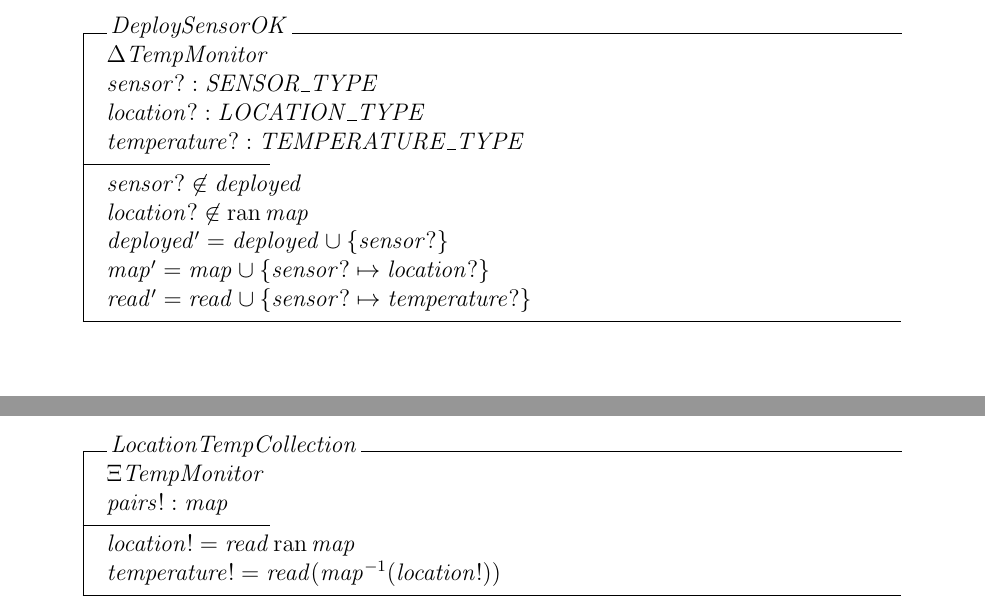
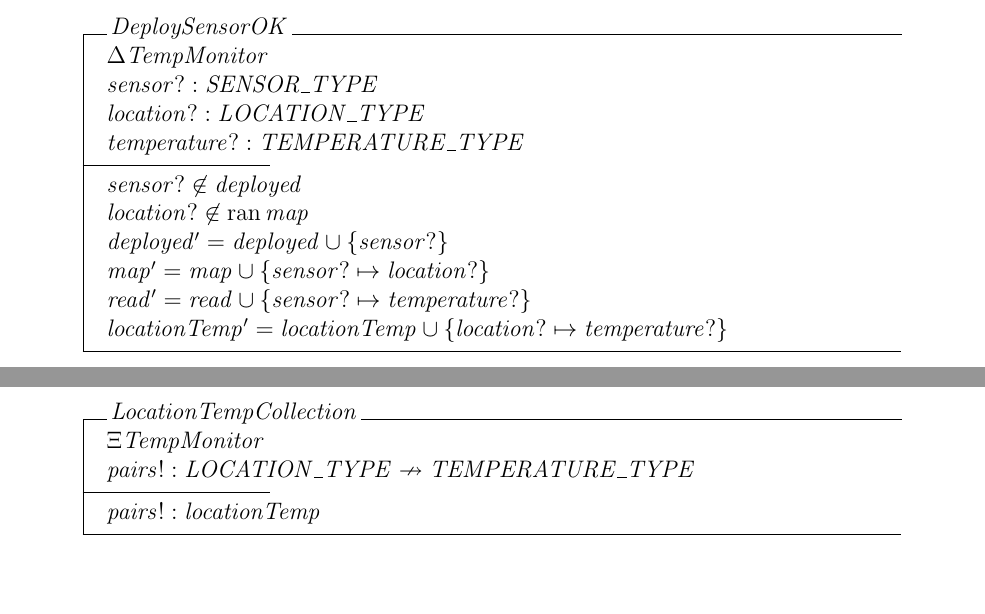
Before and after one commit to AndyChhuon/SOEN-342, a LaTeX document (formal_specifications/formalSpecs.tex): two parts of pages 2 and 3 of 4 before the commit and two parts of pages 2 and 4 of 4 after it, joined at a grey line, cut so that both start at the same text. Compiled offline with pdfLaTeX.

Commit message:
Update formalSpecs.tex

```diff
--- a/formal_specifications/formalSpecs.tex
+++ b/formal_specifications/formalSpecs.tex
@@ -58,7 +59,8 @@
 			location? \notin \ran map\\
 			deployed' = deployed \cup \{ sensor? \}\\
 			map' = map \cup \{ sensor? \mapsto location? \}\\
-			read' = read \cup \{ sensor? \mapsto temperature? \}
+			read' = read \cup \{ sensor? \mapsto temperature? \}\\
+   			locationTemp' = locationTemp \cup \{ location? \mapsto temperature? \}
 		\end{schema}
 
 
@@ -112,13 +114,12 @@
 			location? \notin \ran map\\
 			response!~=~'Location~not~covered'
 		\end{schema}
-
+		%% For new operation
 		\begin{schema}{LocationTempCollection}
 			\Xi TempMonitor\\
-			pairs! : map
+			pairs! : LOCATION\_TYPE  \nrightarrow TEMPERATURE\_TYPE
 			\where
-			location! = read \ran map\\
-			temperature! = read(map^{-1}(location!))\\
+			pairs! : locationTemp
 		\end{schema}
 
 		\subsection{Operations}
```
Also changed, not shown: formal_specifications/formalSpecs.tex (1 more changed lines).
